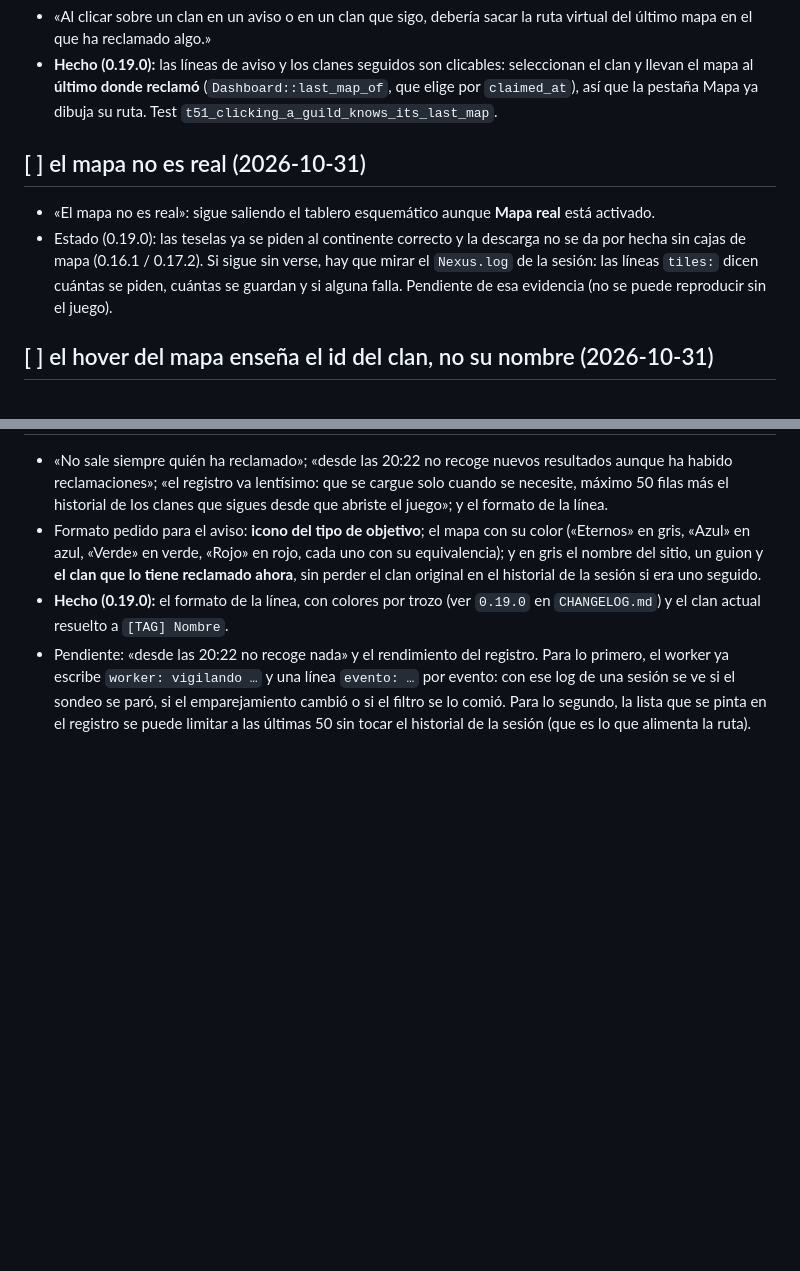
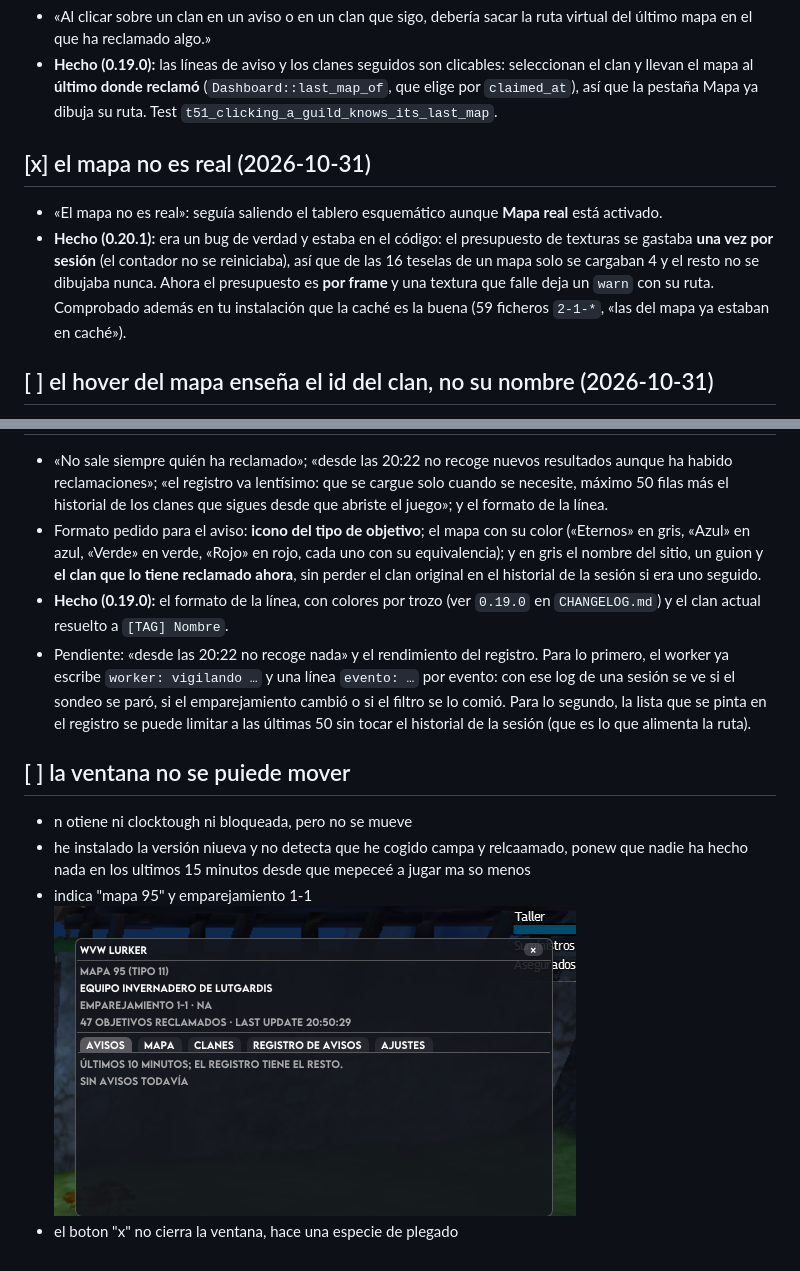
Before and after one commit to cbart-cmd/gw2-lurker, a Markdown page: bugs.md, 2 parts joined by grey strips. Drawn GitHub-style; pictures changed too: image-3.png (added); blank space fills up the shorter version.

```diff
--- a/bugs.md
+++ b/bugs.md
@@ -131,12 +131,14 @@ Estado: `[ ]` pendiente · `[x]` hecho.
   llevan el mapa al **último donde reclamó** (`Dashboard::last_map_of`, que elige por `claimed_at`),
   así que la pestaña Mapa ya dibuja su ruta. Test `t51_clicking_a_guild_knows_its_last_map`.
 
-## [ ] el mapa no es real (2026-10-31)
-- «El mapa no es real»: sigue saliendo el tablero esquemático aunque **Mapa real** está activado.
-- Estado (0.19.0): las teselas ya se piden al continente correcto y la descarga no se da por hecha sin
-  cajas de mapa (0.16.1 / 0.17.2). Si sigue sin verse, hay que mirar el `Nexus.log` de la sesión: las
-  líneas `tiles:` dicen cuántas se piden, cuántas se guardan y si alguna falla. Pendiente de esa
-  evidencia (no se puede reproducir sin el juego).
+## [x] el mapa no es real (2026-10-31)
+- «El mapa no es real»: seguía saliendo el tablero esquemático aunque **Mapa real** está activado.
+- **Hecho (0.20.1):** era un bug de verdad y estaba en el código: el presupuesto de texturas se
+  gastaba **una vez por sesión** (el contador no se reiniciaba), así que de las 16 teselas de un mapa
+  solo se cargaban 4 y el resto no se dibujaba nunca. Ahora el presupuesto es **por frame** y una
+  textura que falle deja un `warn` con su ruta. Comprobado además en tu instalación que la caché es la
+  buena (59 ficheros `2-1-*`, «las del mapa ya estaban en caché»).
+
 
 ## [ ] el hover del mapa enseña el id del clan, no su nombre (2026-10-31)
 - «Pasar el ratón por encima de un objetivo no dice el nombre del clan sino un id.»
@@ -169,3 +171,10 @@ Estado: `[ ]` pendiente · `[x]` hecho.
   sesión se ve si el sondeo se paró, si el emparejamiento cambió o si el filtro se lo comió. Para lo
   segundo, la lista que se pinta en el registro se puede limitar a las últimas 50 sin tocar el
   historial de la sesión (que es lo que alimenta la ruta).
+
+## [ ] la ventana no se puiede mover
+- n otiene ni clocktough ni bloqueada, pero no se mueve
+- he instalado la versión niueva y no detecta que he cogido campa y relcaamado, ponew que nadie ha hecho nada en los ultimos 15 minutos desde que mepeceé a jugar ma so menos
+- indica "mapa 95" y emparejamiento 1-1
+![alt text](image-3.png)
+- el boton "x" no cierra la ventana, hace una especie de plegado
```
Also changed, not shown: CHANGELOG.md (+9 -0 lines), PROGRESO.md (+20 -0 lines), 7 other files.
